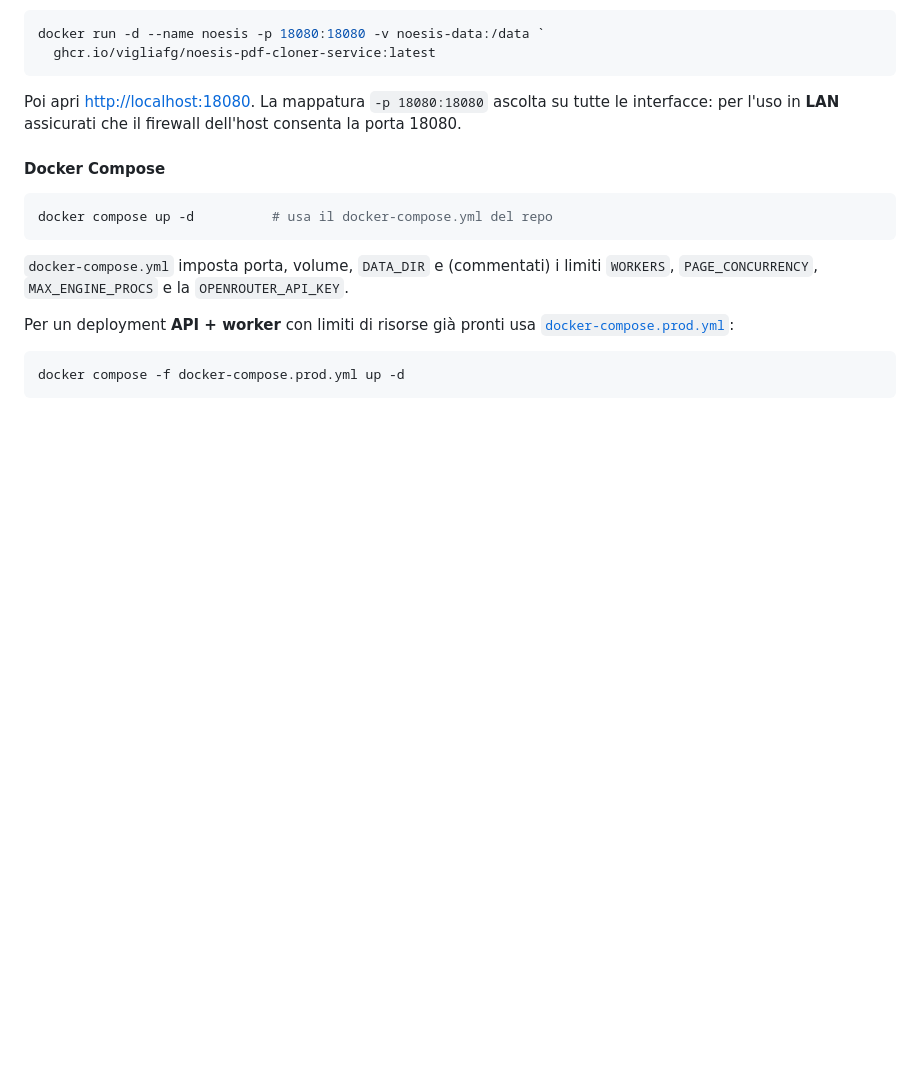
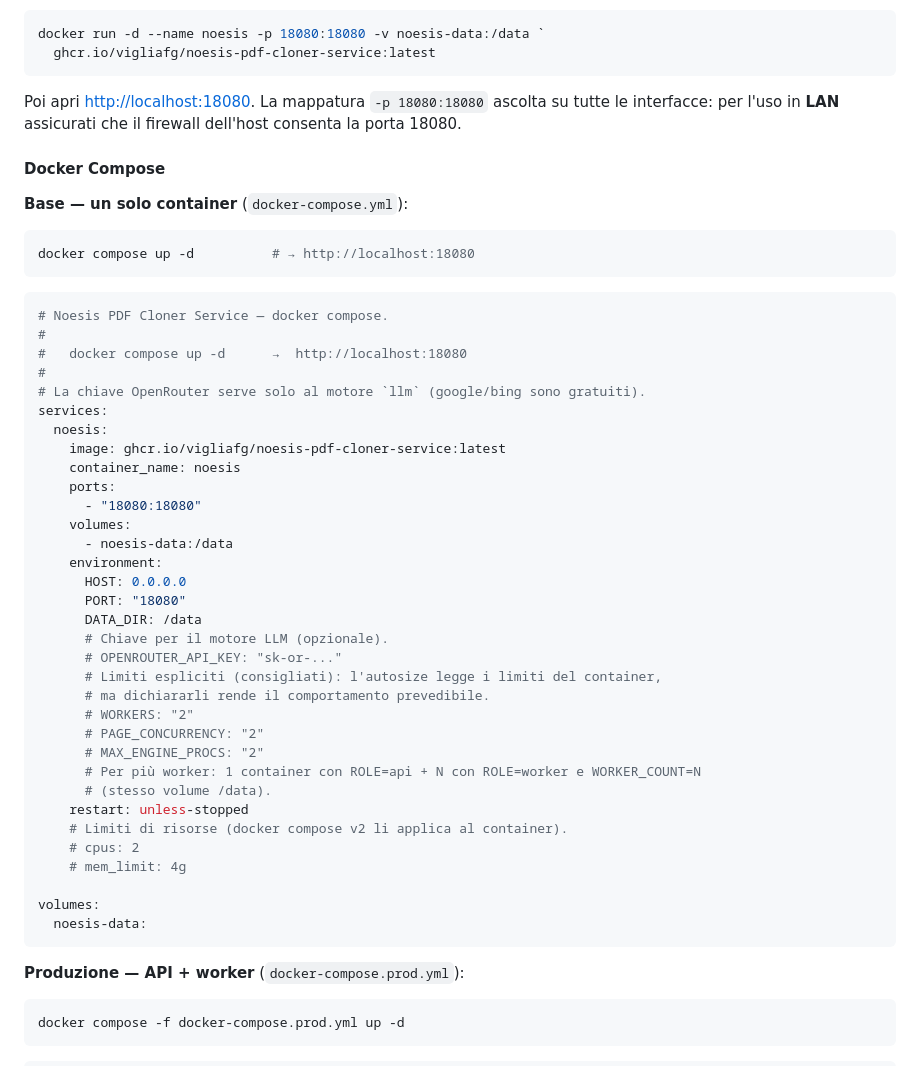
Before and after one commit to vigliafg/noesis-pdf-cloner-service, a Markdown page: README.md, the part around one of its changes. Drawn GitHub-style; blank space fills up the shorter version.

````diff
--- a/README.md
+++ b/README.md
@@ -146,15 +146,49 @@ la porta 18080.
 
 #### Docker Compose
 
+**Base — un solo container** (`docker-compose.yml`):
+
 ```bash
-docker compose up -d          # usa il docker-compose.yml del repo
+docker compose up -d          # → http://localhost:18080
 ```
 
-`docker-compose.yml` imposta porta, volume, `DATA_DIR` e (commentati) i limiti
-`WORKERS`, `PAGE_CONCURRENCY`, `MAX_ENGINE_PROCS` e la `OPENROUTER_API_KEY`.
+```yaml
+# Noesis PDF Cloner Service — docker compose.
+#
+#   docker compose up -d      →  http://localhost:18080
+#
+# La chiave OpenRouter serve solo al motore `llm` (google/bing sono gratuiti).
+services:
+  noesis:
+    image: ghcr.io/vigliafg/noesis-pdf-cloner-service:latest
+    container_name: noesis
+    ports:
+      - "18080:18080"
+    volumes:
+      - noesis-data:/data
+    environment:
+      HOST: 0.0.0.0
+      PORT: "18080"
+      DATA_DIR: /data
+      # Chiave per il motore LLM (opzionale).
+      # OPENROUTER_API_KEY: "sk-or-..."
+      # Limiti espliciti (consigliati): l'autosize legge i limiti del container,
+      # ma dichiararli rende il comportamento prevedibile.
+      # WORKERS: "2"
+      # PAGE_CONCURRENCY: "2"
+      # MAX_ENGINE_PROCS: "2"
+      # Per più worker: 1 container con ROLE=api + N con ROLE=worker e WORKER_COUNT=N
+      # (stesso volume /data).
+    restart: unless-stopped
+    # Limiti di risorse (docker compose v2 li applica al container).
+    # cpus: 2
+    # mem_limit: 4g
 
-Per un deployment **API + worker** con limiti di risorse già pronti usa
-[`docker-compose.prod.yml`](docker-compose.prod.yml):
+volumes:
+  noesis-data:
+```
+
+**Produzione — API + worker** (`docker-compose.prod.yml`):
 
 ```bash
 docker compose -f docker-compose.prod.yml up -d
````
Also changed, not shown: other parts of README.md (+74 -0 lines).
